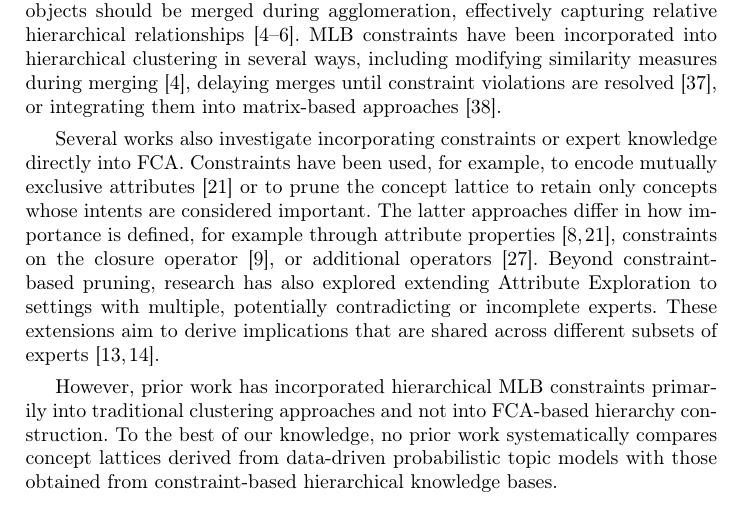
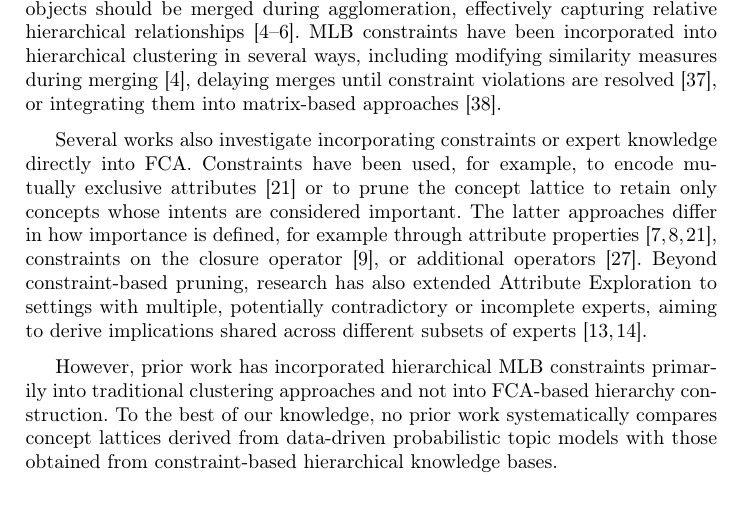
Before and after one commit to KlaraGtknst/fca-constrained-clustering, a LaTeX paper (main.tex, which reads chapters/03_related_work.tex): part of page 3 of 17, cut so that both start at the same text. Compiled offline with pdfLaTeX.

Commit message:
feat: Refine wording

```diff
--- a/chapters/03_related_work.tex
+++ b/chapters/03_related_work.tex
@@ -43,10 +43,9 @@ Several works also investigate incorporating constraints or expert knowledge dir
 Constraints have been used, for example, to encode mutually exclusive attributes~\cite{hidayat_constrained_fca_2024}
 % we use support, i.e., the number of objects sharing a set of attributes, while belohlavek2009formal define importance directly on attributes, or belohlavek2006formal constrain closure operators, or mao_constrained_fca_2017 define a operator S (!= closure operator) to determine interesting attribute sets
 or to prune the concept lattice to retain only concepts whose intents are considered important. %~\cite{belohlavek2006formal,belohlavek2009formal,mao_constrained_fca_2017}.
-The latter approaches differ in how importance is defined, for example through attribute properties~\cite{belohlavek2009formal,hidayat_constrained_fca_2024}, constraints on the closure operator~\cite{belohlavek2006formal}, or additional operators~\cite{mao_constrained_fca_2017}.
+The latter approaches differ in how importance is defined, for example through attribute properties~\cite{belohlavek2011selecting,belohlavek2009formal,hidayat_constrained_fca_2024}, constraints on the closure operator~\cite{belohlavek2006formal}, or additional operators~\cite{mao_constrained_fca_2017}.
 % Attribute Exploration with contradicting experts: != we do not only have shared implications but also some-what shared (i.e., coherence lattice)
-Beyond constraint-based pruning, research has also explored extending Attribute Exploration to settings with multiple, potentially contradicting or incomplete experts.
-These extensions aim to derive implications that are shared across different subsets of experts~\cite{felde2021triadic,felde2022attribute}.
+Beyond constraint-based pruning, research has also extended Attribute Exploration to settings with multiple, potentially contradictory or incomplete experts, aiming to derive implications shared across different subsets of experts~\cite{felde2021triadic,felde2022attribute}.
 
 %% Our work
 However, prior work has incorporated hierarchical \ac{mlb} constraints primarily into traditional clustering approaches and not into \ac{fca}-based hierarchy construction.
```
